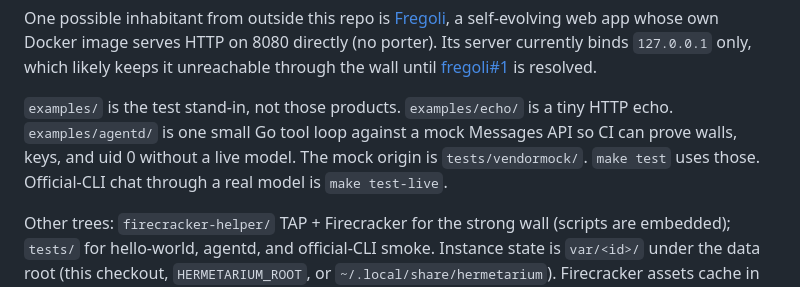
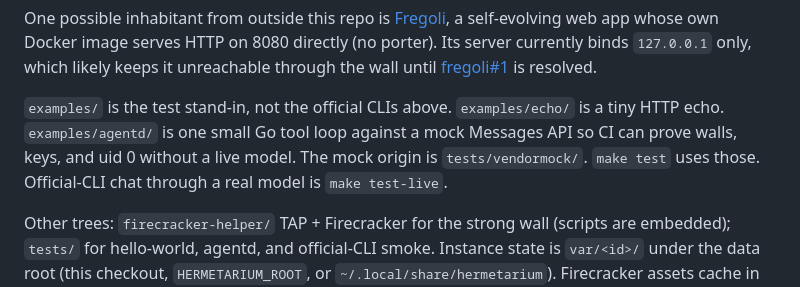
Before and after one commit to pihme/hermetarium, a Markdown page: README.md, the part around the change. GitHub-like rendering.

Commit message:
docs: clarify examples are stand-ins for the official CLIs

```diff
--- a/README.md
+++ b/README.md
@@ -24,7 +24,7 @@ The **supervisor** (`supervisor/`) is a Go binary. It is the only operator-facin
 
 One possible inhabitant from outside this repo is [Fregoli](https://github.com/pihme/fregoli), a self-evolving web app whose own Docker image serves HTTP on 8080 directly (no porter). Its server currently binds `127.0.0.1` only, which likely keeps it unreachable through the wall until [fregoli#1](https://github.com/pihme/fregoli/issues/1) is resolved.
 
-`examples/` is the test stand-in, not those products. `examples/echo/` is a tiny HTTP echo. `examples/agentd/` is one small Go tool loop against a mock Messages API so CI can prove walls, keys, and uid 0 without a live model. The mock origin is `tests/vendormock/`. `make test` uses those. Official-CLI chat through a real model is `make test-live`.
+`examples/` is the test stand-in, not the official CLIs above. `examples/echo/` is a tiny HTTP echo. `examples/agentd/` is one small Go tool loop against a mock Messages API so CI can prove walls, keys, and uid 0 without a live model. The mock origin is `tests/vendormock/`. `make test` uses those. Official-CLI chat through a real model is `make test-live`.
 
 Other trees: `firecracker-helper/` TAP + Firecracker for the strong wall (scripts are embedded); `tests/` for hello-world, agentd, and official-CLI smoke. Instance state is `var/<id>/` under the data root (this checkout, `HERMETARIUM_ROOT`, or `~/.local/share/hermetarium`). Firecracker assets cache in `.cache/` under the checkout, or `~/.cache/hermetarium` off-tree.
 
```
